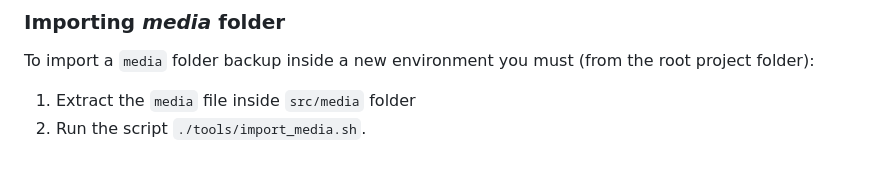
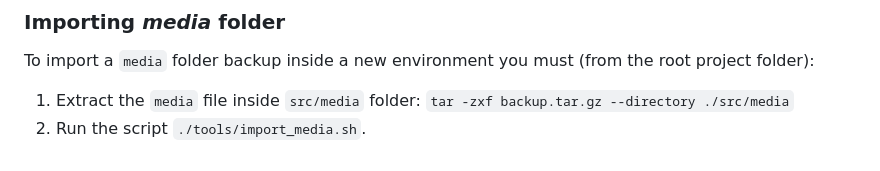
Before and after one commit to omics-datascience/multiomix, a Markdown page: DEPLOYING.md, the part around the change. Rendered like a GitHub page.

Commit message:
Improved DEPLOYING.md

```diff
--- a/DEPLOYING.md
+++ b/DEPLOYING.md
@@ -281,7 +281,7 @@ To export Docker media volume run the following command: `./tools/export_media.s
 
 To import a `media` folder backup inside a new environment you must (from the root project folder):
 
-1. Extract the `media` file inside `src/media` folder
+1. Extract the `media` file inside `src/media` folder: `tar -zxf backup.tar.gz --directory ./src/media`
 2. Run the script `./tools/import_media.sh`.
 
 
```
